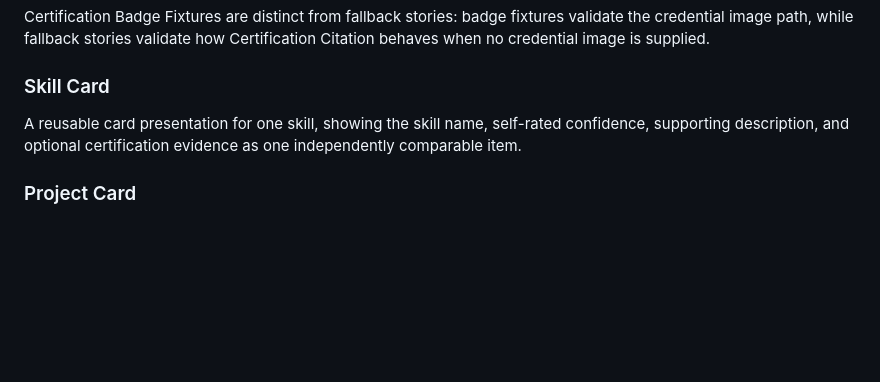
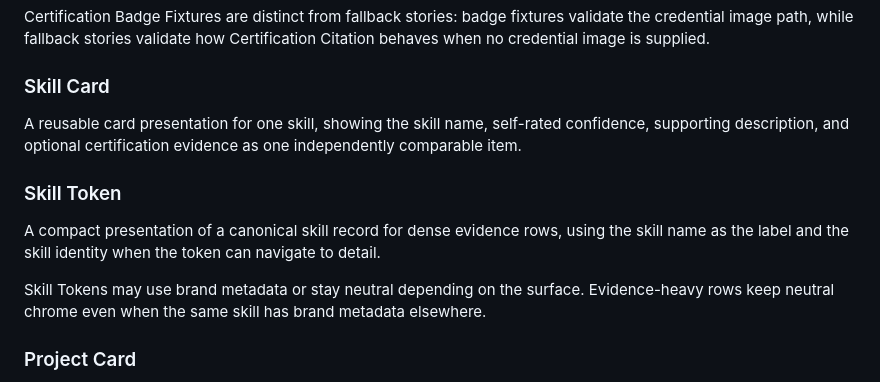
Before and after one commit to benkim0414/benkim0414, a Markdown page: CONCEPTS.md, the part around the change. Drawn GitHub-style; blank space fills up the shorter version.

Commit message:
docs(github.io): document linked experience tokens

```diff
--- a/CONCEPTS.md
+++ b/CONCEPTS.md
@@ -152,6 +152,12 @@ Certification Badge Fixtures are distinct from fallback stories: badge fixtures
 
 A reusable card presentation for one skill, showing the skill name, self-rated confidence, supporting description, and optional certification evidence as one independently comparable item.
 
+### Skill Token
+
+A compact presentation of a canonical skill record for dense evidence rows, using the skill name as the label and the skill identity when the token can navigate to detail.
+
+Skill Tokens may use brand metadata or stay neutral depending on the surface. Evidence-heavy rows keep neutral chrome even when the same skill has brand metadata elsewhere.
+
 ### Project Card
 
 A reusable card presentation for one public portfolio project, showing the project title, supporting description, skill evidence, and source citation as one independently comparable item.
```
Also changed, not shown: 1 other file.
